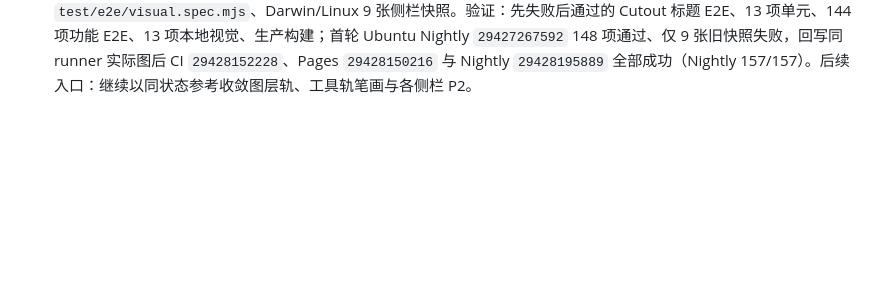
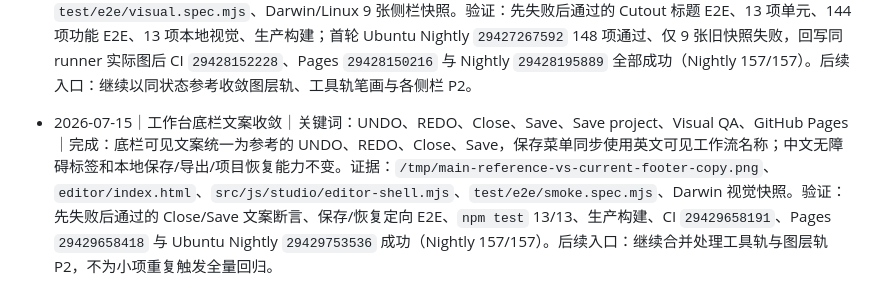
Before and after one commit to TonyWT/photo-studio, a Markdown page: Codex/工作索引.md, the part around the change. Drawn GitHub-style; blank space fills up the shorter version.

Commit message:
docs: record status bar visual verification

```diff
--- a/Codex/工作索引.md
+++ b/Codex/工作索引.md
@@ -181,3 +181,5 @@
 - 2026-07-15｜Liquify 工具轨图标收敛｜关键词：Liquify、Hurricane、Tool rail、Visual QA、无 AI｜完成：将工作台工具轨中不匹配的阴阳符号替换为本地 Font Awesome Free 旋涡形 Hurricane SVG，对应参考的变形工具语义；Liquify 的本地 WebGL2 会话、中文无障碍标签和无 AI 边界不变。证据：`/tmp/main-reference-vs-current-liquify-hurricane.png`、`editor/index.html`、`images/icons/hurricane.svg`、`test/e2e/smoke.spec.mjs`。验证：先失败后通过的工具轨专项 Chromium E2E、`npm test` 13/13、生产构建、CI `29424078297`、Pages `29424078122` 与 Ubuntu Nightly `29424662244` 均通过（Nightly 156/156）；后续入口：继续收敛其余工具轨 P2。
 
 - 2026-07-15｜编辑器标题与非悬停视觉基准｜关键词：Arrange、Crop、Cutout、Adjust、Visual regression、Linux、GitHub Pages｜完成：十个保留工具的可见面板标题统一为参考的英文工作流名称；工具按钮中文提示和无障碍标签、实际编辑路由均不变。夜间截图在点击后固定为打开面板的非悬停状态，悬停蓝色标签仍由独立 E2E 验收。证据：`/tmp/adjust-reference-vs-current-open-panel.png`、`src/js/studio/editor-shell.mjs`、`test/e2e/visual.spec.mjs`、Darwin/Linux 9 张侧栏快照。验证：先失败后通过的 Cutout 标题 E2E、13 项单元、144 项功能 E2E、13 项本地视觉、生产构建；首轮 Ubuntu Nightly `29427267592` 148 项通过、仅 9 张旧快照失败，回写同 runner 实际图后 CI `29428152228`、Pages `29428150216` 与 Nightly `29428195889` 全部成功（Nightly 157/157）。后续入口：继续以同状态参考收敛图层轨、工具轨笔画与各侧栏 P2。
+
+- 2026-07-15｜工作台底栏文案收敛｜关键词：UNDO、REDO、Close、Save、Save project、Visual QA、GitHub Pages｜完成：底栏可见文案统一为参考的 UNDO、REDO、Close、Save，保存菜单同步使用英文可见工作流名称；中文无障碍标签和本地保存/导出/项目恢复能力不变。证据：`/tmp/main-reference-vs-current-footer-copy.png`、`editor/index.html`、`src/js/studio/editor-shell.mjs`、`test/e2e/smoke.spec.mjs`、Darwin 视觉快照。验证：先失败后通过的 Close/Save 文案断言、保存/恢复定向 E2E、`npm test` 13/13、生产构建、CI `29429658191`、Pages `29429658418` 与 Ubuntu Nightly `29429753536` 成功（Nightly 157/157）。后续入口：继续合并处理工具轨与图层轨 P2，不为小项重复触发全量回归。
```
Also changed, not shown: design-qa.md (+2 -0 lines).
